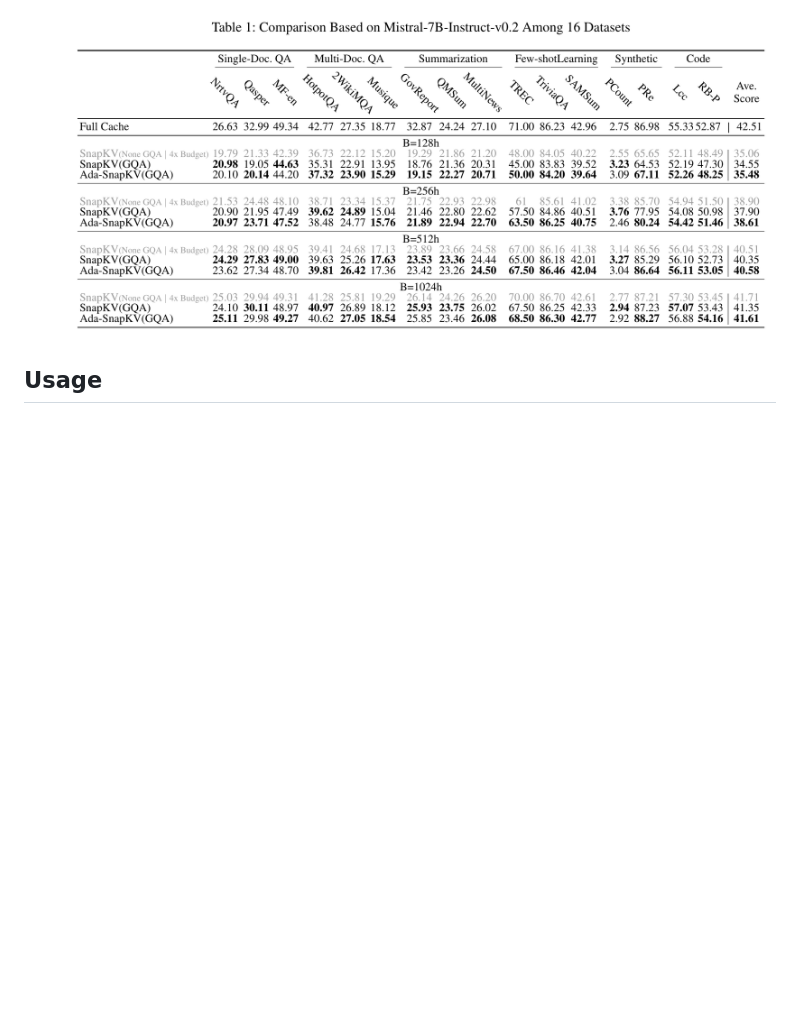
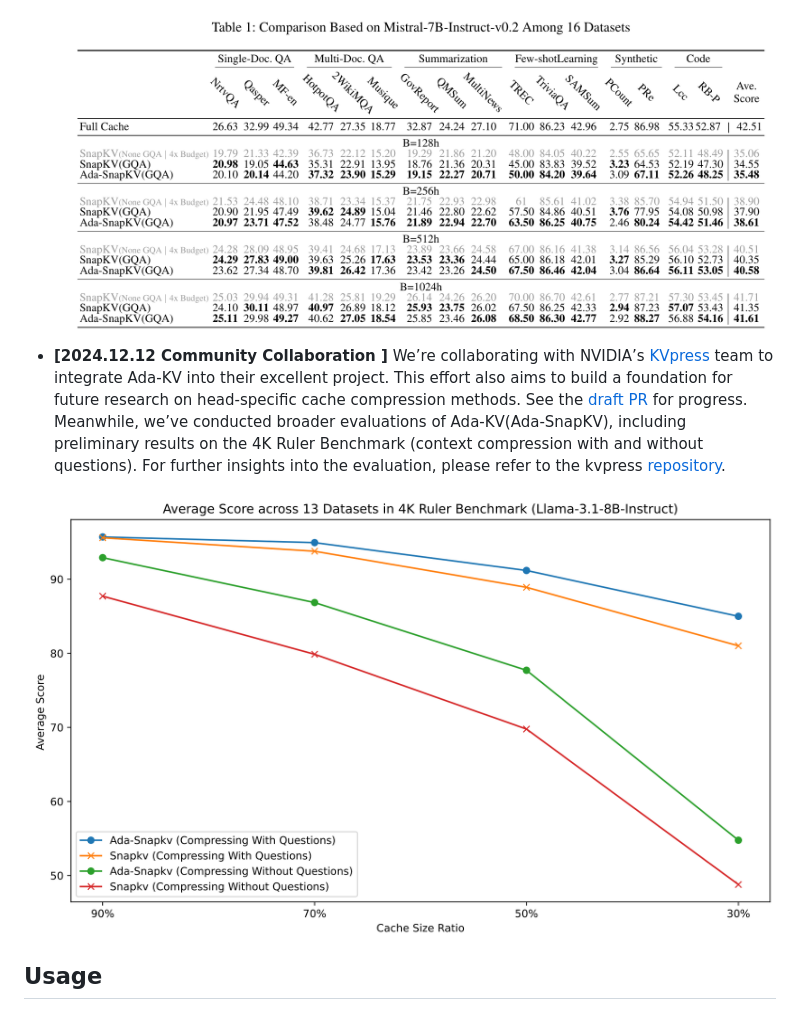
Before and after one commit to FFY0/AdaKV, a Markdown page: README.md, the part around the change printed below. Rendered like a GitHub page; pictures changed too: assets/images/4k_ruler_average_score.png (added); blank space fills up the shorter version.

Commit message:
COmmunity Collaboration

```diff
--- a/README.md
+++ b/README.md
@@ -9,6 +9,12 @@ This example includes five KV cache elements with corresponding attention weight
 * __[2024.11.08 GQA Support]__ In response to numerous community requests, we’ve just uploaded a new testing branch, named `test_gqa_support`, which introduces support for Grouped Query Attention (GQA) under the methods "SnapKV," "PyramidKV," "Ada-SnapKV," and "Ada-PyramidKV."  You can use the `GQA_eval_longbench.sh` script for direct evaluation on the LongBench benchmark. Detailed results will be released soon.
 * __[2024.11.15 GQA Results]__ We have integrated GQA support for Mistral-7B-Instruct-v0.2 in SnapKV, PyramidKV, and our Ada-KV. You can try it by running the `GQA_eval_longbench.sh` script! Preliminary results on a single A800 are provided in the table below. In future updates, we will include more comprehensive GQA test results in the appendix of our [Ada-KV paper](arxiv.org/abs/2407.11550).
 ![](./assets/images/LongBench_mistral_gqa.png)
+* __[2024.12.12 Community Collaboration ]__ We’re collaborating with NVIDIA’s [KVpress](https://github.com/NVIDIA/kvpress) team to integrate Ada-KV into their excellent project. This effort also aims to build a foundation for future research on head-specific cache compression methods. See the [draft PR](https://github.com/NVIDIA/kvpress/pull/25) for progress. Meanwhile, we’ve conducted broader evaluations of Ada-KV(Ada-SnapKV), including preliminary results on the 4K Ruler Benchmark (context compression with and without questions). For further insights into the evaluation, please refer to the kvpress [repository](https://github.com/NVIDIA/kvpress).
+
+
+<p align="center">
+<img src="./assets/images/4k_ruler_average_score.png" width=50%/>
+</p>
 
 ## Usage
 
```
Also changed, not shown: other parts of README.md (+2 -2 lines).
